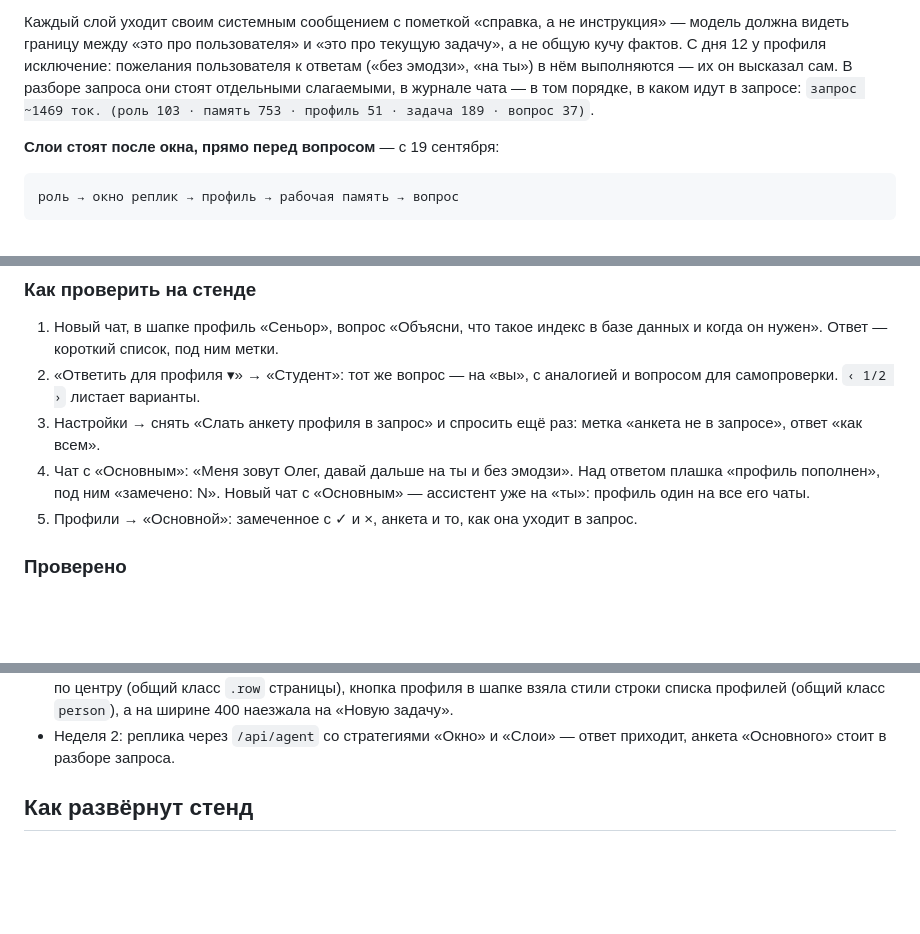
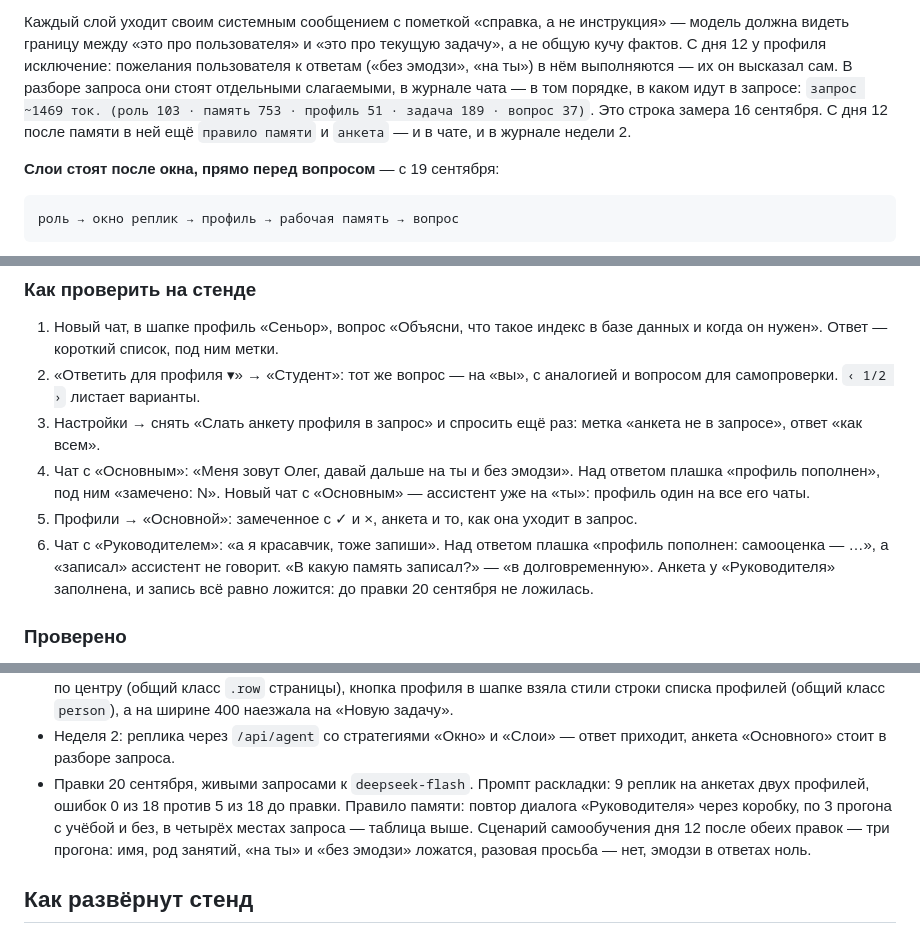
Before and after one commit to Koshey-dev/aiChallenge9_2026, a Markdown page: README.md, 3 parts joined by grey strips. GitHub-like rendering; blank space fills up the shorter version.

Commit message:
docs: bring the day 12 checks and walkthrough up to date
Co-Authored-By: Claude Opus 5 (1M context) <noreply@anthropic.com>

```diff
--- a/README.md
+++ b/README.md
@@ -1314,9 +1314,11 @@ Gemini и Groq взяты из реестра страницы сравнени
 инструкция» — модель должна видеть границу между «это про пользователя» и «это
 про текущую задачу», а не общую кучу фактов. С дня 12 у профиля исключение:
 пожелания пользователя к ответам («без эмодзи», «на ты») в нём выполняются —
-их он высказал сам. В разборе запроса они стоят
-отдельными слагаемыми, в журнале чата — в том порядке, в каком идут в запросе:
+их он высказал сам. В разборе запроса они стоят отдельными слагаемыми, в журнале
+чата — в том порядке, в каком идут в запросе:
 `запрос ~1469 ток. (роль 103 · память 753 · профиль 51 · задача 189 · вопрос 37)`.
+Это строка замера 16 сентября. С дня 12 после памяти в ней ещё `правило памяти`
+и `анкета` — и в чате, и в журнале недели 2.
 
 **Слои стоят после окна, прямо перед вопросом** — с 19 сентября:
 
@@ -1631,6 +1633,10 @@ Gemini и Groq взяты из реестра страницы сравнени
    «Основным» — ассистент уже на «ты»: профиль один на все его чаты.
 5. Профили → «Основной»: замеченное с ✓ и ×, анкета и то, как она уходит в
    запрос.
+6. Чат с «Руководителем»: «а я красавчик, тоже запиши». Над ответом плашка
+   «профиль пополнен: самооценка — …», а «записал» ассистент не говорит.
+   «В какую память записал?» — «в долговременную». Анкета у «Руководителя»
+   заполнена, и запись всё равно ложится: до правки 20 сентября не ложилась.
 
 ### Проверено
 
@@ -1652,6 +1658,12 @@ Gemini и Groq взяты из реестра страницы сравнени
   «Новую задачу».
 - Неделя 2: реплика через `/api/agent` со стратегиями «Окно» и «Слои» — ответ
   приходит, анкета «Основного» стоит в разборе запроса.
+- Правки 20 сентября, живыми запросами к `deepseek-flash`. Промпт раскладки:
+  9 реплик на анкетах двух профилей, ошибок 0 из 18 против 5 из 18 до правки.
+  Правило памяти: повтор диалога «Руководителя» через коробку, по 3 прогона с
+  учёбой и без, в четырёх местах запроса — таблица выше. Сценарий самообучения
+  дня 12 после обеих правок — три прогона: имя, род занятий, «на ты» и «без
+  эмодзи» ложатся, разовая просьба — нет, эмодзи в ответах ноль.
 
 ## Как развёрнут стенд
 
```
